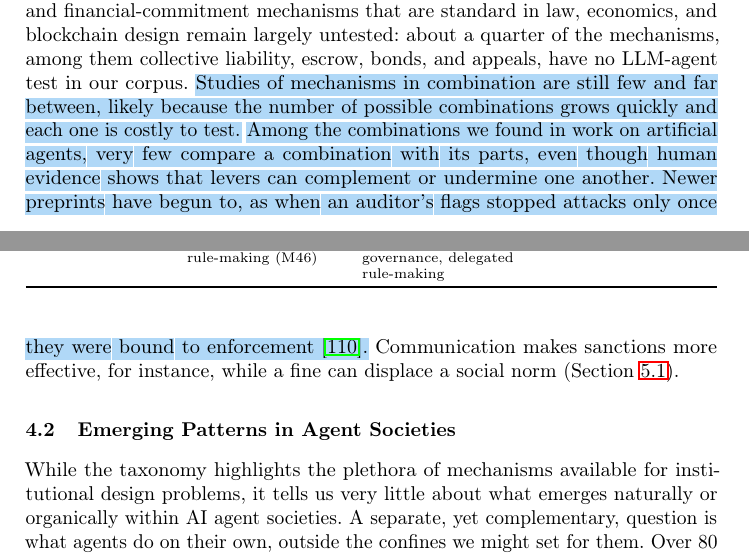
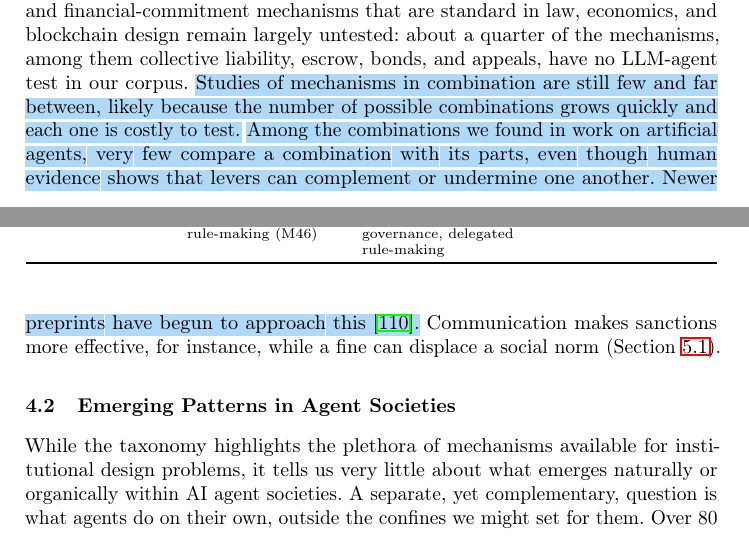
Before and after one commit to van-truong/institutional-design-for-ai-agents, a LaTeX paper (manuscript/manuscript.tex): two parts of pages 15 and 16 of 47, joined at a grey line, cut so that both start at the same text. Compiled offline with pdfLaTeX.

Commit message:
Sec. 4.1: shorten the Wang 2026 mention

```diff
--- a/manuscript/manuscript.tex
+++ b/manuscript/manuscript.tex
@@ -309,7 +309,7 @@ We organize cooperation-shaping mechanisms into six families (Figure~\mbox{\ref{
 \end{tabular}
 \end{table}
 
-The map also shows where research effort has gone, and where it has not. Work with LLM agents has mostly tested information and structure levers, such as monitoring, communication, and reputation. By contrast, the enforcement, repair, and financial-commitment mechanisms that are standard in law, economics, and blockchain design remain largely untested: about a quarter of the mechanisms, among them collective liability, escrow, bonds, and appeals, have no LLM-agent test in our corpus. \chg{Studies of mechanisms in combination are still few and far between, likely because the number of possible combinations grows quickly and each one is costly to test.} \chg{Among the combinations we found in work on artificial agents, very few compare a combination with its parts, even though human evidence shows that levers can complement or undermine one another. Newer preprints have begun to, as when an auditor's flags stopped attacks only once they were bound to enforcement~\mbox{\citep{wang2026enforcementgap}}.} Communication makes sanctions more effective, for instance, while a fine can displace a social norm (Section~\mbox{\ref{sec:failures}}).
+The map also shows where research effort has gone, and where it has not. Work with LLM agents has mostly tested information and structure levers, such as monitoring, communication, and reputation. By contrast, the enforcement, repair, and financial-commitment mechanisms that are standard in law, economics, and blockchain design remain largely untested: about a quarter of the mechanisms, among them collective liability, escrow, bonds, and appeals, have no LLM-agent test in our corpus. \chg{Studies of mechanisms in combination are still few and far between, likely because the number of possible combinations grows quickly and each one is costly to test.} \chg{Among the combinations we found in work on artificial agents, very few compare a combination with its parts, even though human evidence shows that levers can complement or undermine one another. Newer preprints have begun to approach this~\mbox{\citep{wang2026enforcementgap}}.} Communication makes sanctions more effective, for instance, while a fine can displace a social norm (Section~\mbox{\ref{sec:failures}}).
 
 \begin{figure*}[tp]
   \centering
```
